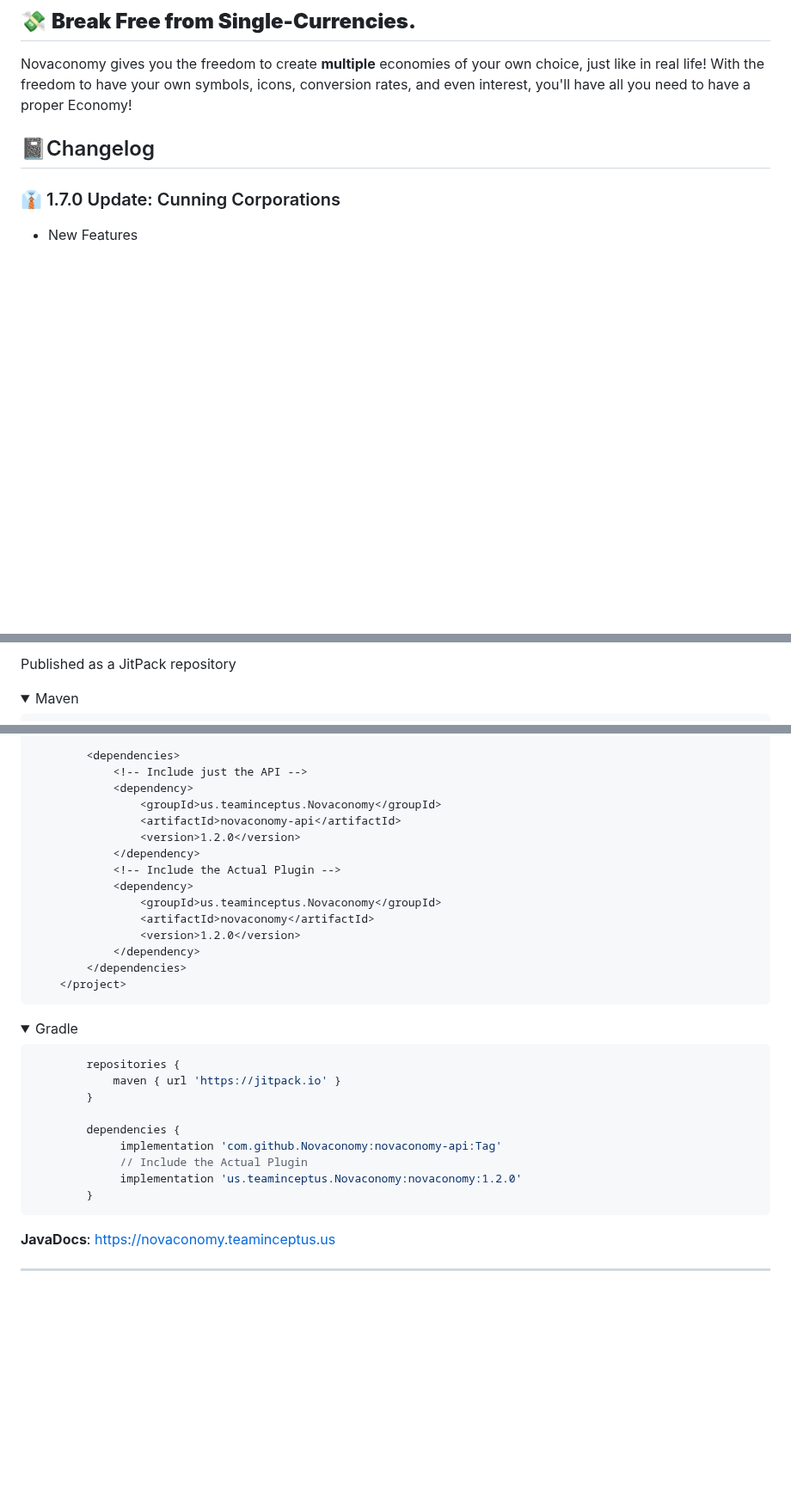
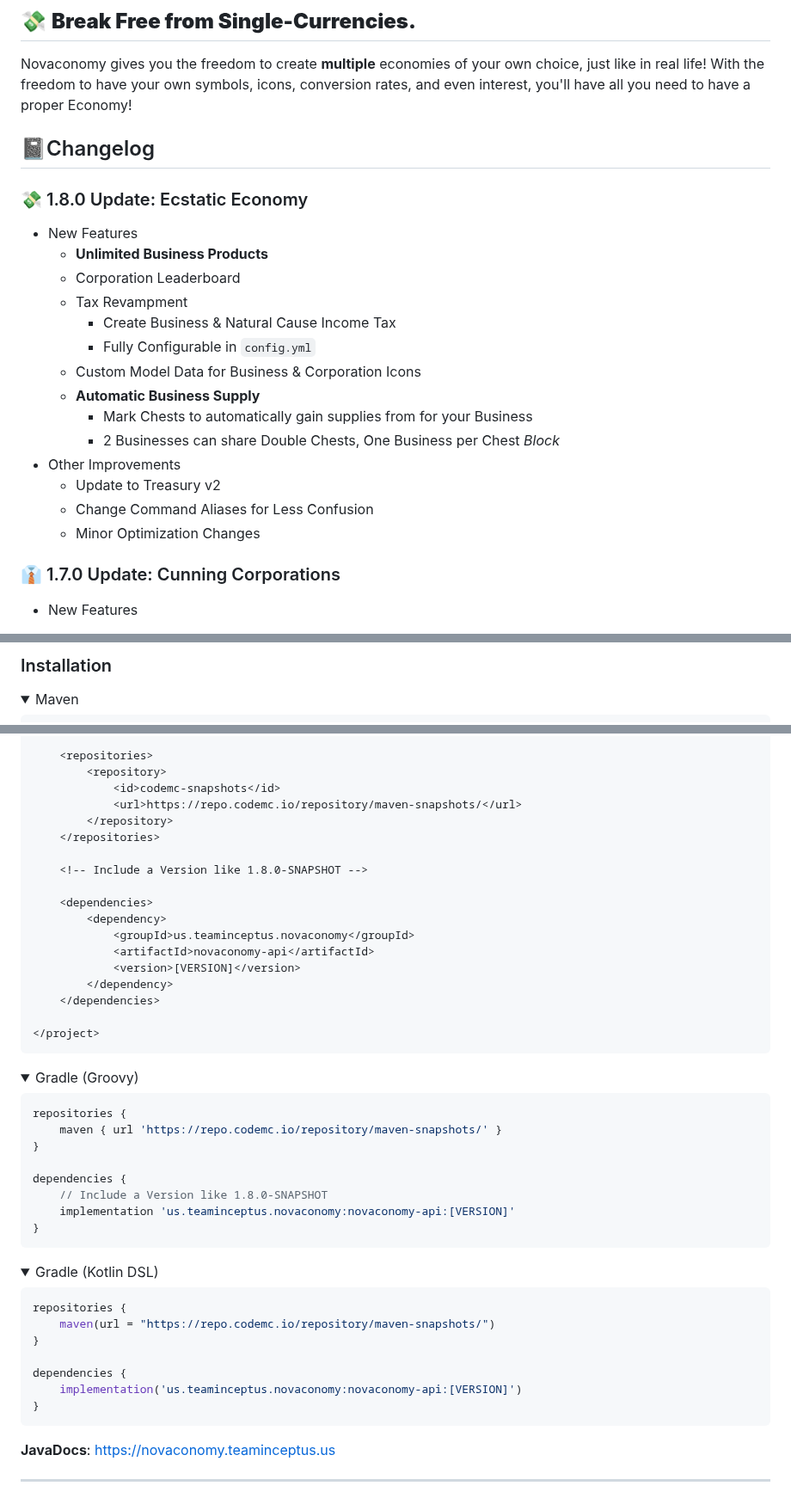
Before and after one commit to Team-Inceptus/Novaconomy, a Markdown page: README.md, 3 parts joined by grey strips. Shown at 86% size. GitHub-like rendering; folded sections open; blank space fills up the shorter version.

````diff
--- a/README.md
+++ b/README.md
@@ -6,6 +6,22 @@ Novaconomy gives you the freedom to create **multiple** economies of your own ch
 With the freedom to have your own symbols, icons, conversion rates, and even interest, you'll have all you need to have a proper Economy!
 
 <h2 style="text-decoration: underline;">📓Changelog</h2>
+
+### 💸 1.8.0 Update: Ecstatic Economy
+- New Features
+  - **Unlimited Business Products**
+  - Corporation Leaderboard
+  - Tax Revampment
+    - Create Business & Natural Cause Income Tax
+    - Fully Configurable in `config.yml`
+  - Custom Model Data for Business & Corporation Icons
+  - **Automatic Business Supply**
+    - Mark Chests to automatically gain supplies from for your Business
+    - 2 Businesses can share Double Chests, One Business per Chest *Block*
+- Other Improvements
+  - Update to Treasury v2
+  - Change Command Aliases for Less Confusion
+  - Minor Optimization Changes
 
 ### 👔 1.7.0 Update: Cunning Corporations
 - New Features
@@ -142,5 +157,6 @@ unlimited stock and set the prices to whatever you want!
 
-Published as a JitPack repository
+### Installation
+
 <details>
     <summary>Maven</summary>
 
@@ -155,35 +165,51 @@ Published as a JitPack repository
 
-        <dependencies>
-            <!-- Include just the API -->
-            <dependency>
-                <groupId>us.teaminceptus.Novaconomy</groupId>
-                <artifactId>novaconomy-api</artifactId>
-                <version>1.2.0</version>
-            </dependency>
-            <!-- Include the Actual Plugin -->
-            <dependency>
-                <groupId>us.teaminceptus.Novaconomy</groupId>
-                <artifactId>novaconomy</artifactId>
-                <version>1.2.0</version>
-            </dependency>
-        </dependencies>
-	</project>
+    <repositories>
+        <repository>
+            <id>codemc-snapshots</id>
+            <url>https://repo.codemc.io/repository/maven-snapshots/</url>
+        </repository>
+    </repositories>
+
+    <!-- Include a Version like 1.8.0-SNAPSHOT -->
+
+    <dependencies>
+        <dependency>
+            <groupId>us.teaminceptus.novaconomy</groupId>
+            <artifactId>novaconomy-api</artifactId>
+            <version>[VERSION]</version>
+        </dependency>
+    </dependencies>
+
+</project>
 ```
 </details>
 
 <details>
-    <summary>Gradle</summary>
+    <summary>Gradle (Groovy)</summary>
 
 ```gradle
-		repositories {
-			maven { url 'https://jitpack.io' }
-		}
+repositories {
+    maven { url 'https://repo.codemc.io/repository/maven-snapshots/' }
+}
 
-	 	dependencies {
-	   	     implementation 'com.github.Novaconomy:novaconomy-api:Tag'
-	   	     // Include the Actual Plugin
-	   	     implementation 'us.teaminceptus.Novaconomy:novaconomy:1.2.0'
-		}
+dependencies {
+    // Include a Version like 1.8.0-SNAPSHOT
+    implementation 'us.teaminceptus.novaconomy:novaconomy-api:[VERSION]'
+}
+```
+</details>
+
+<details>
+    <summary>Gradle (Kotlin DSL)</summary>
+
+```kotlin
+repositories {
+    maven(url = "https://repo.codemc.io/repository/maven-snapshots/")
+}
+
+dependencies {
+    implementation('us.teaminceptus.novaconomy:novaconomy-api:[VERSION]')
+}
 ```
 </details>
 
````
Also changed, not shown: other parts of README.md (+4 -11 lines).
